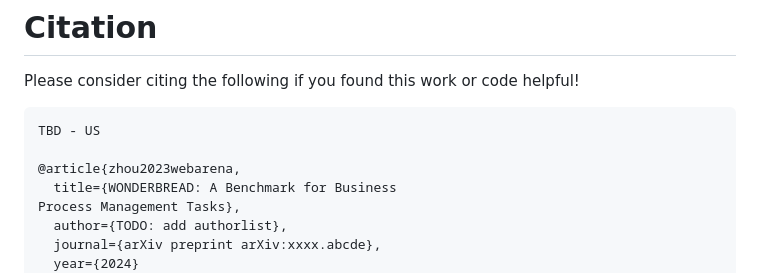
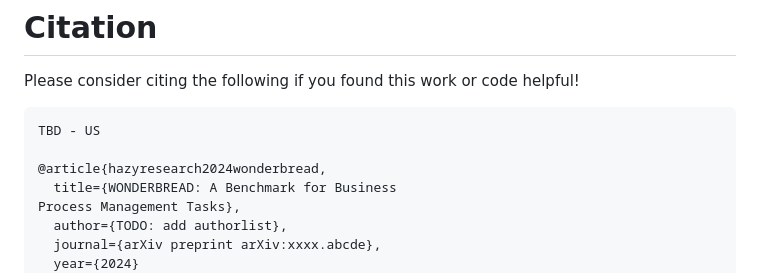
Before and after one commit to HazyResearch/wonderbread, a Markdown page: README.md, the part around the change. GitHub-like rendering.

````diff
--- a/README.md
+++ b/README.md
@@ -61,7 +61,7 @@ Please consider citing the following if you found this work or code helpful!
 ```
 TBD - US
 
-@article{zhou2023webarena,
+@article{hazyresearch2024wonderbread,
   title={WONDERBREAD: A Benchmark for Business
 Process Management Tasks},
   author={TODO: add authorlist},
````
